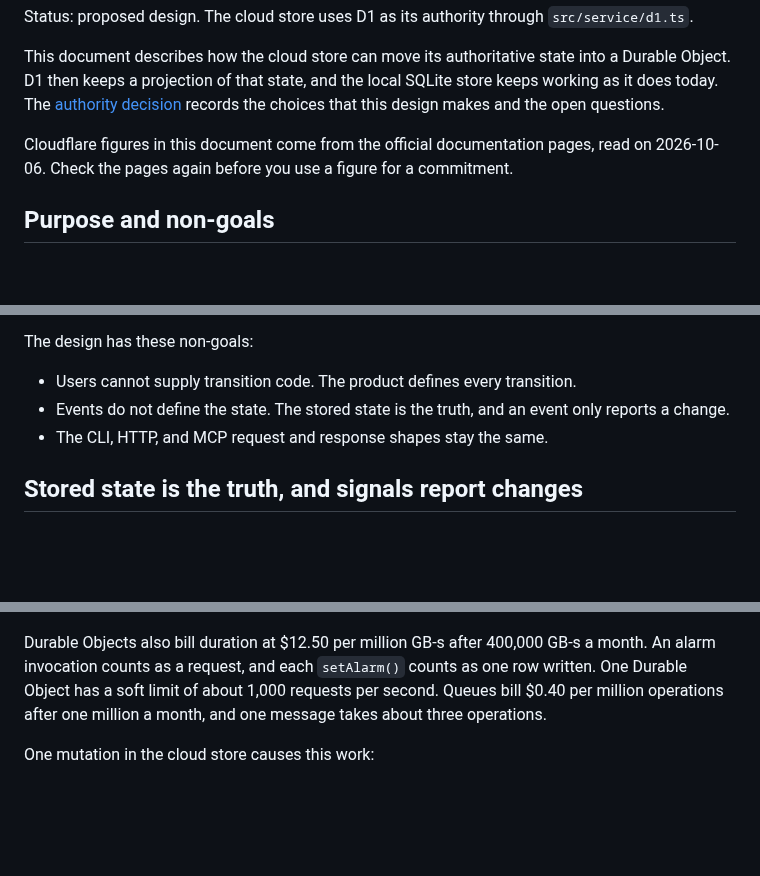
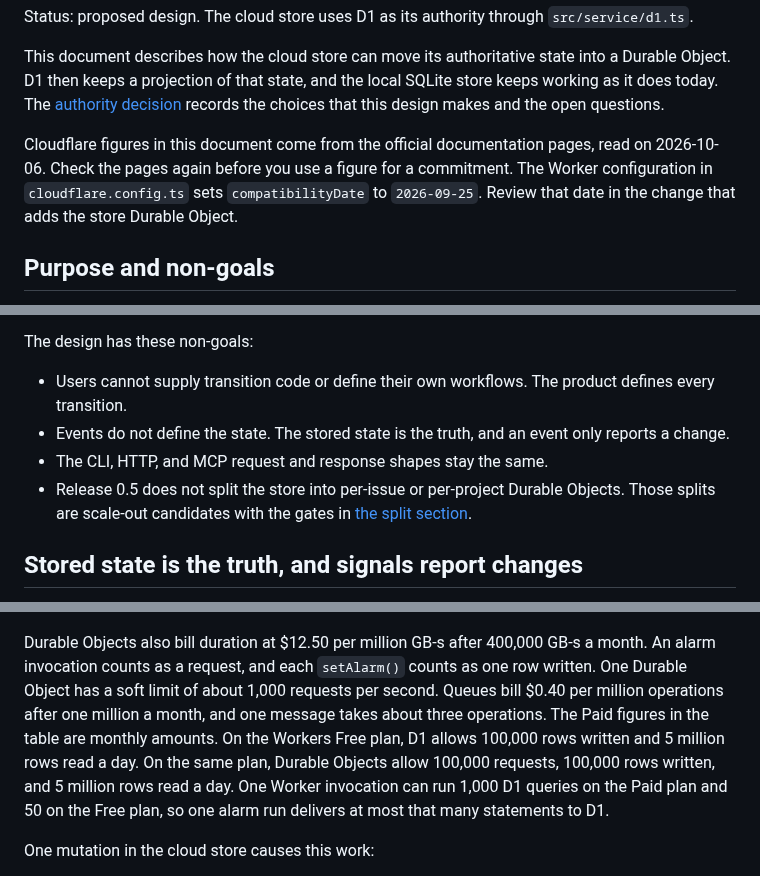
Before and after one commit to meganemura/polylinedb, a Markdown page: docs/issue-authority.md, 3 parts joined by grey strips. Drawn GitHub-style; blank space fills up the shorter version.

```diff
--- a/docs/issue-authority.md
+++ b/docs/issue-authority.md
@@ -8,6 +8,8 @@ The [authority decision](adr/0011-issue-authority-layers.md) records the choices
 
 Cloudflare figures in this document come from the official documentation pages, read on 2026-10-06.
 Check the pages again before you use a figure for a commitment.
+The Worker configuration in `cloudflare.config.ts` sets `compatibilityDate` to `2026-09-25`.
+Review that date in the change that adds the store Durable Object.
 
 ## Purpose and non-goals
 
@@ -25,9 +27,10 @@ The Durable Object alarm also gives the store a timer for outbox delivery.
 
 The design has these non-goals:
 
-- Users cannot supply transition code. The product defines every transition.
+- Users cannot supply transition code or define their own workflows. The product defines every transition.
 - Events do not define the state. The stored state is the truth, and an event only reports a change.
 - The CLI, HTTP, and MCP request and response shapes stay the same.
+- Release 0.5 does not split the store into per-issue or per-project Durable Objects. Those splits are scale-out candidates with the gates in [the split section](#a-per-issue-split-stays-gated-after-05).
 
 ## Stored state is the truth, and signals report changes
 
@@ -235,6 +246,10 @@ Durable Objects also bill duration at $12.50 per million GB-s after 400,000 GB-s
 An alarm invocation counts as a request, and each `setAlarm()` counts as one row written.
 One Durable Object has a soft limit of about 1,000 requests per second.
 Queues bill $0.40 per million operations after one million a month, and one message takes about three operations.
+The Paid figures in the table are monthly amounts.
+On the Workers Free plan, D1 allows 100,000 rows written and 5 million rows read a day.
+On the same plan, Durable Objects allow 100,000 requests, 100,000 rows written, and 5 million rows read a day.
+One Worker invocation can run 1,000 D1 queries on the Paid plan and 50 on the Free plan, so one alarm run delivers at most that many statements to D1.
 
 One mutation in the cloud store causes this work:
 
```
Also changed, not shown: other parts of docs/issue-authority.md (+21 -4 lines), docs/adr/0011-issue-authority-layers.md (+7 -3 lines).
